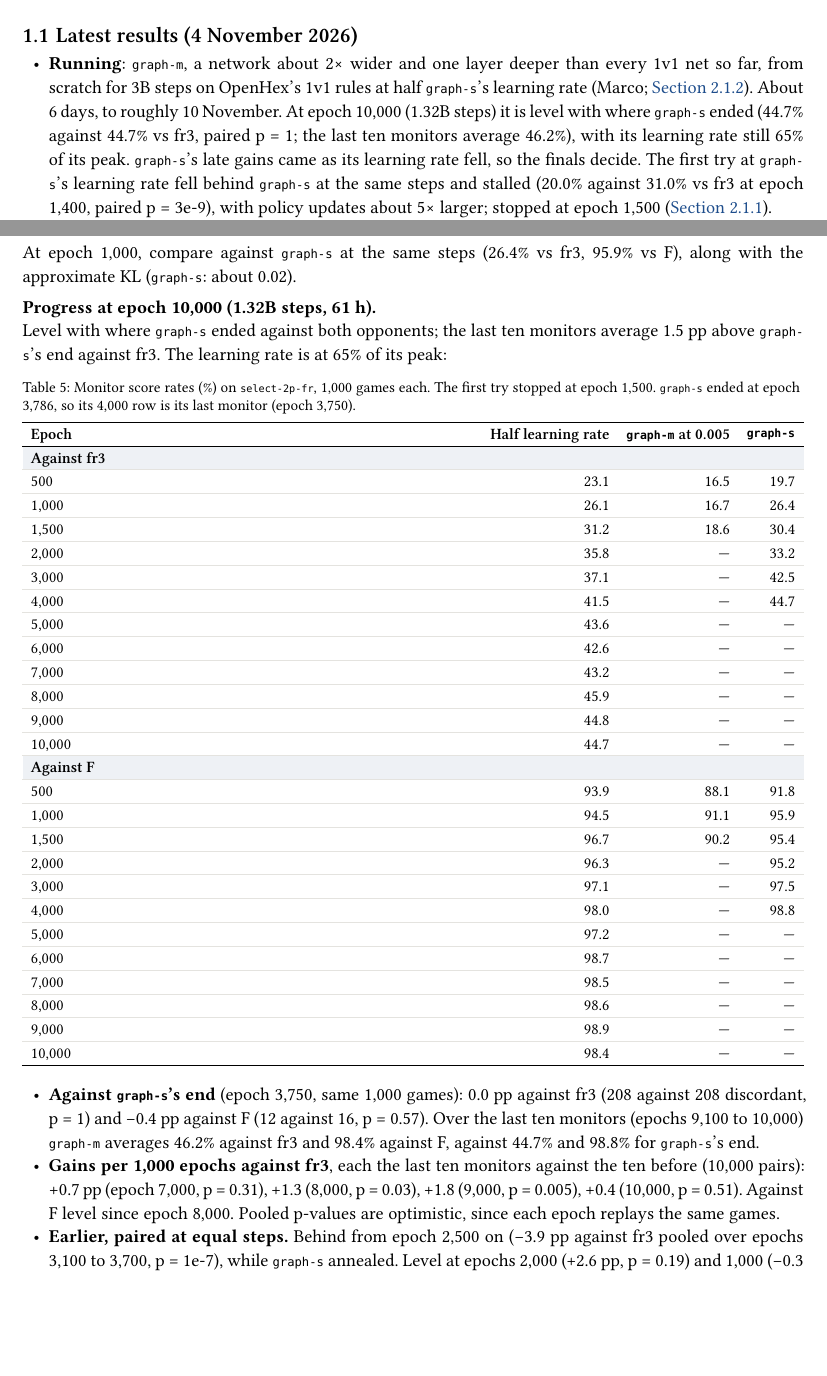
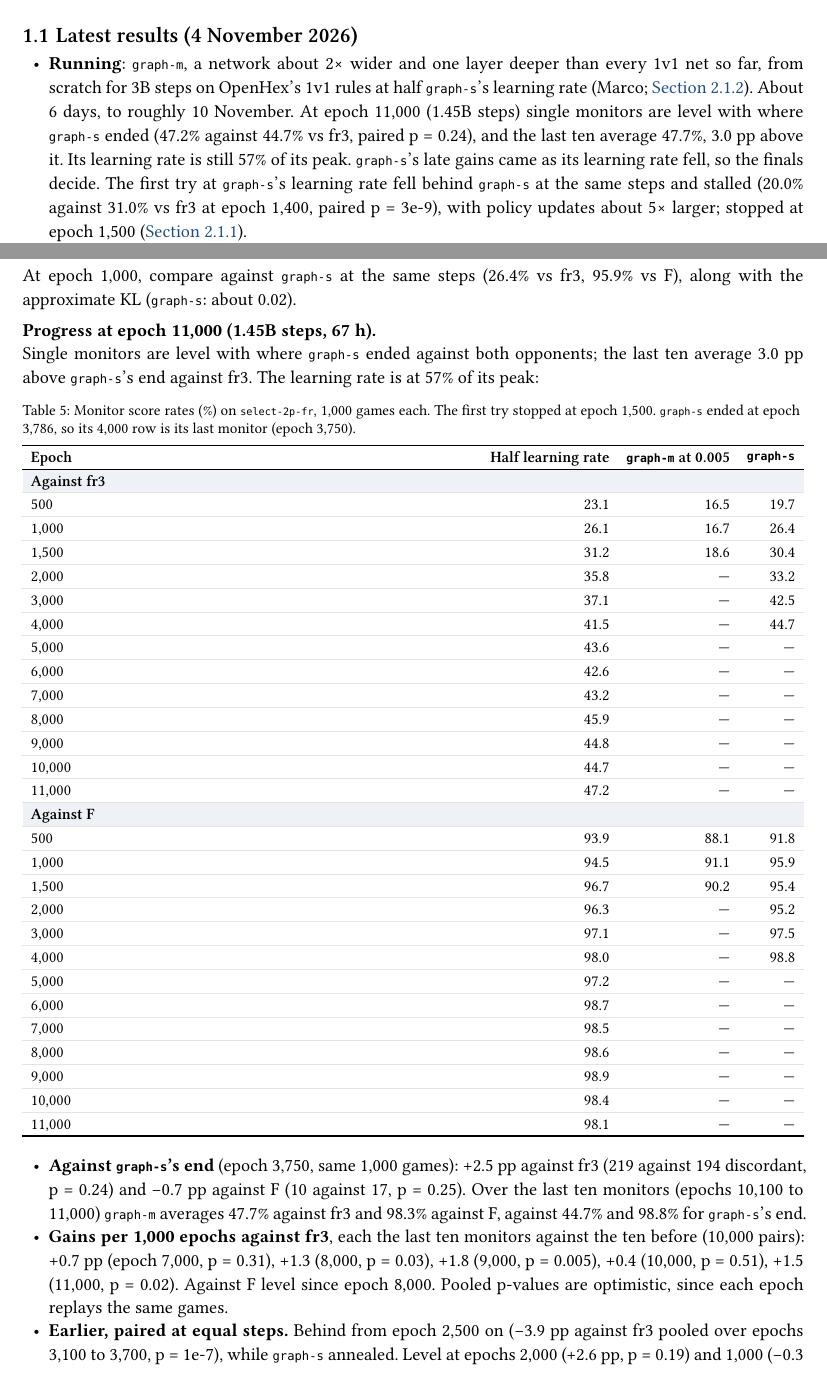
Before and after one commit to mcrco/catanrl-v2, a Typst document (report/report.typ, which reads report/sections/arch.typ, report/sections/front.typ): two parts of pages 3 and 11 of 68, joined at a grey line, cut so that both start at the same text, the shorter picture padded with empty space. Compiled offline with Typst 0.15; a missing font is replaced by an installed copy or a similar font.

Commit message:
Report: graph-m-2p-lr at e11000 (1.45B steps): single monitors level with graph-s's end (47.2 vs 44.7% vs fr3, p=0.24); last-10 mean 47.7, +1.5 pp over the previous 10 (p=0.02); lr 57% of peak
Co-Authored-By: Claude Opus 5.5 <noreply@anthropic.com>
Claude-Session: https://claude.ai/code/session_01EzjTHdCtZQL2RxQ9Q2ew7C

```diff
--- a/report/sections/arch.typ
+++ b/report/sections/arch.typ
@@ -128,7 +128,7 @@ PYTORCH_CUDA_ALLOC_CONF=expandable_segments:True catanrl run configs/experiments
 
 #lead[Check.] At epoch 1,000, compare against `graph-s` at the same steps (26.4% vs fr3, 95.9% vs F), along with the approximate KL (`graph-s`: about 0.02).
 
-#lead[Progress at epoch 10,000 (1.32B steps, 61 h).] Level with where `graph-s` ended against both opponents; the last ten monitors average 1.5 pp above `graph-s`'s end against fr3. The learning rate is at 65% of its peak:
+#lead[Progress at epoch 11,000 (1.45B steps, 67 h).] Single monitors are level with where `graph-s` ended against both opponents; the last ten average 3.0 pp above `graph-s`'s end against fr3. The learning rate is at 57% of its peak:
 
 #figure(
   btable(
@@ -148,6 +148,7 @@ PYTORCH_CUDA_ALLOC_CONF=expandable_segments:True catanrl run configs/experiments
     [8,000], [45.9], [—], [—],
     [9,000], [44.8], [—], [—],
     [10,000], [44.7], [—], [—],
+    [11,000], [47.2], [—], [—],
     tgroup(4)[Against F],
     [500], [93.9], [88.1], [91.8],
     [1,000], [94.5], [91.1], [95.9],
@@ -161,10 +162,11 @@ PYTORCH_CUDA_ALLOC_CONF=expandable_segments:True catanrl run configs/experiments
     [8,000], [98.6], [—], [—],
     [9,000], [98.9], [—], [—],
     [10,000], [98.4], [—], [—],
+    [11,000], [98.1], [—], [—],
   ),
   caption: [Monitor score rates (%) on `select-2p-fr`, 1,000 games each. The first try stopped at epoch 1,500. `graph-s` ended at epoch 3,786, so its 4,000 row is its last monitor (epoch 3,750).],
 )
 
-- *Against `graph-s`'s end* (epoch 3,750, same 1,000 games): 0.0 pp against fr3 (208 against 208 discordant, p = 1) and −0.4 pp against F (12 against 16, p = 0.57). Over the last ten monitors (epochs 9,100 to 10,000) `graph-m` averages 46.2% against fr3 and 98.4% against F, against 44.7% and 98.8% for `graph-s`'s end.
-- *Gains per 1,000 epochs against fr3*, each the last ten monitors against the ten before (10,000 pairs): +0.7 pp (epoch 7,000, p = 0.31), +1.3 (8,000, p = 0.03), +1.8 (9,000, p = 0.005), +0.4 (10,000, p = 0.51). Against F level since epoch 8,000. Pooled p-values are optimistic, since each epoch replays the same games.
+- *Against `graph-s`'s end* (epoch 3,750, same 1,000 games): +2.5 pp against fr3 (219 against 194 discordant, p = 0.24) and −0.7 pp against F (10 against 17, p = 0.25). Over the last ten monitors (epochs 10,100 to 11,000) `graph-m` averages 47.7% against fr3 and 98.3% against F, against 44.7% and 98.8% for `graph-s`'s end.
+- *Gains per 1,000 epochs against fr3*, each the last ten monitors against the ten before (10,000 pairs): +0.7 pp (epoch 7,000, p = 0.31), +1.3 (8,000, p = 0.03), +1.8 (9,000, p = 0.005), +0.4 (10,000, p = 0.51), +1.5 (11,000, p = 0.02). Against F level since epoch 8,000. Pooled p-values are optimistic, since each epoch replays the same games.
 - *Earlier, paired at equal steps.* Behind from epoch 2,500 on (−3.9 pp against fr3 pooled over epochs 3,100 to 3,700, p = 1e-7), while `graph-s` annealed. Level at epochs 2,000 (+2.6 pp, p = 0.19) and 1,000 (−0.3 pp, p = 0.91); ahead at epoch 500 (+3.4 pp, p = 0.06). Against the first try at epoch 1,000: +9.4 pp against fr3 (p = 3e-8).
--- a/report/sections/front.typ
+++ b/report/sections/front.typ
@@ -14,7 +14,7 @@ So far: self-play PPO on a graph network gives a strong raw policy, and search o
 
 == Latest results (4 November 2026)
 
-- *Running*: `graph-m`, a network about 2× wider and one layer deeper than every 1v1 net so far, from scratch for 3B steps on OpenHex's 1v1 rules at half `graph-s`'s learning rate (Marco; @exp:arch-graph-m-2p-lr). About 6 days, to roughly 10 November. At epoch 10,000 (1.32B steps) it is level with where `graph-s` ended (44.7% against 44.7% vs fr3, paired p = 1; the last ten monitors average 46.2%), with its learning rate still 65% of its peak. `graph-s`'s late gains came as its learning rate fell, so the finals decide. The first try at `graph-s`'s learning rate fell behind `graph-s` at the same steps and stalled (20.0% against 31.0% vs fr3 at epoch 1,400, paired p = 3e-9), with policy updates about 5× larger; stopped at epoch 1,500 (@exp:arch-graph-m-2p).
+- *Running*: `graph-m`, a network about 2× wider and one layer deeper than every 1v1 net so far, from scratch for 3B steps on OpenHex's 1v1 rules at half `graph-s`'s learning rate (Marco; @exp:arch-graph-m-2p-lr). About 6 days, to roughly 10 November. At epoch 11,000 (1.45B steps) single monitors are level with where `graph-s` ended (47.2% against 44.7% vs fr3, paired p = 0.24), and the last ten average 47.7%, 3.0 pp above it. Its learning rate is still 57% of its peak. `graph-s`'s late gains came as its learning rate fell, so the finals decide. The first try at `graph-s`'s learning rate fell behind `graph-s` at the same steps and stalled (20.0% against 31.0% vs fr3 at epoch 1,400, paired p = 3e-9), with policy updates about 5× larger; stopped at epoch 1,500 (@exp:arch-graph-m-2p).
 - *Queued*: transitivity, a round robin of eight checkpoints of one 1v1 run plus the deployed net, 36 pairs × 1,000 games, on the GPU once `graph-m` finishes (Marco; @exp:recipe-transitivity).
 - *Queued*: 256-step rollout segments and λ = 1, `graph-s` from scratch for 500M steps against the same run at 64 steps and λ = 0.95 (Marco; @exp:recipe-horizon). About 8 h on the GPU after transitivity.
 
```
Also changed, not shown: report/sections/arch.typ (4 more changed lines).
